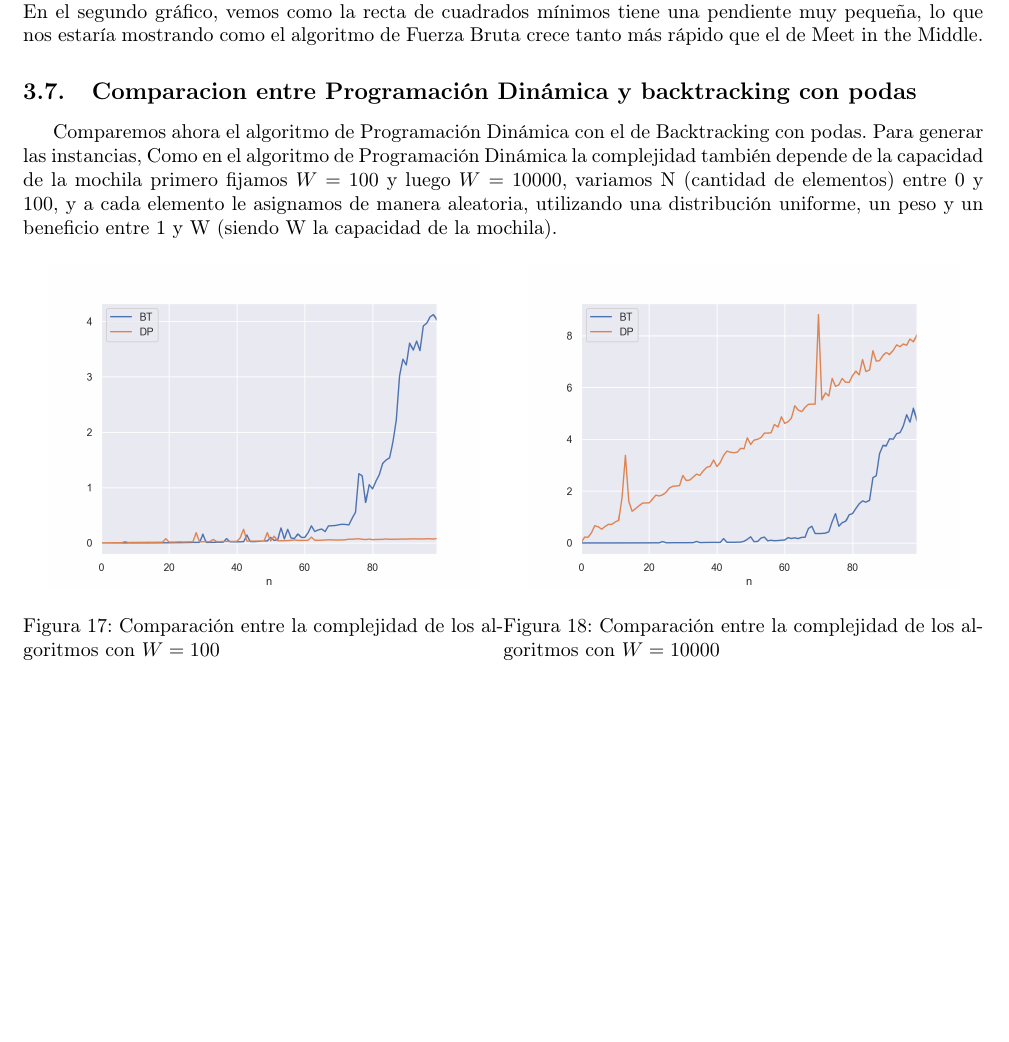
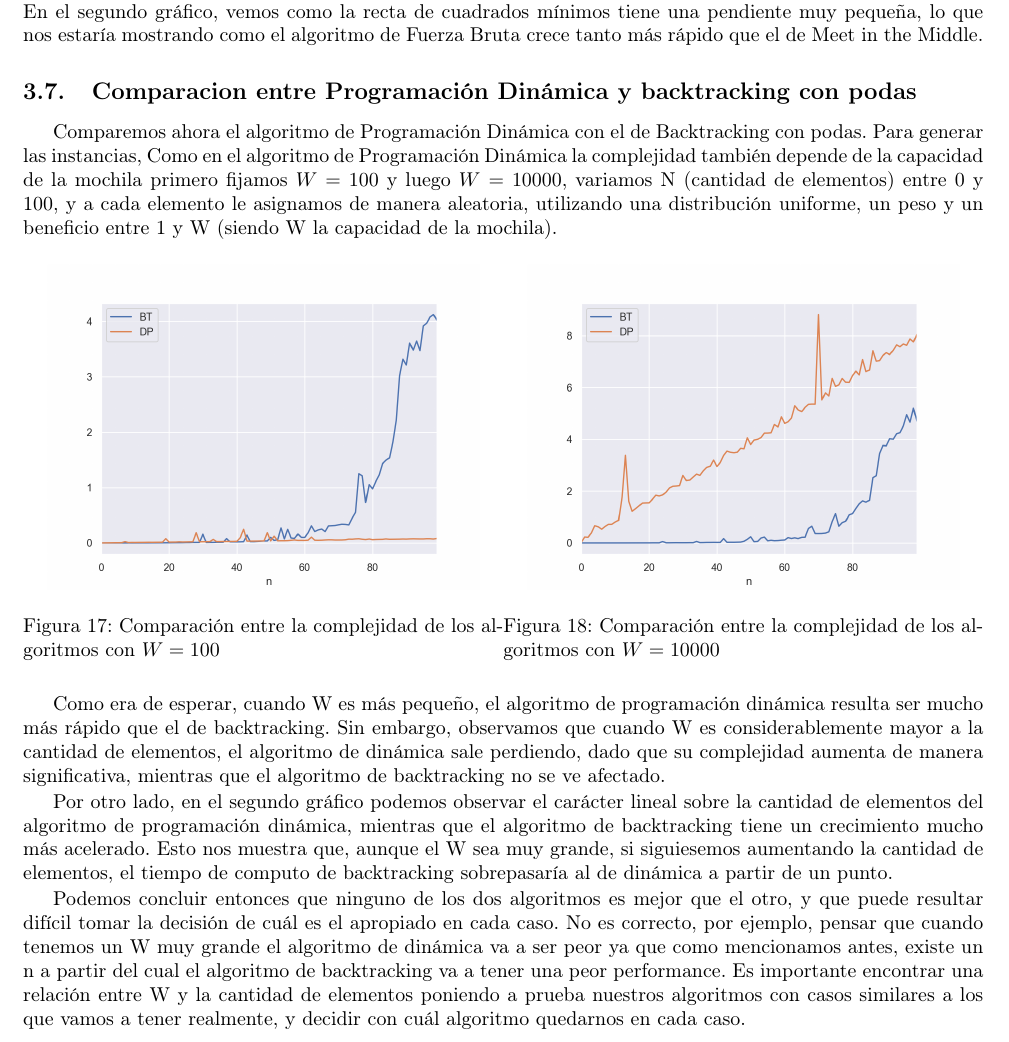
Before and after one commit to mmaximiliano/algo3-Tp1, a LaTeX document (informe/informe.tex, which reads informe/experimentacion.tex): part of page 16 of 17, cut so that both start at the same text, the shorter picture padded with empty space. Compiled offline with pdfLaTeX.

Commit message:
completo exp dp vs bt

```diff
--- a/informe/experimentacion.tex
+++ b/informe/experimentacion.tex
@@ -185,3 +185,9 @@ Comparemos ahora el algoritmo de Programación Dinámica con el de Backtracking
      \caption{Comparación entre la complejidad de los algoritmos con $W = 10000$}
    \end{minipage}
 \end{figure}
+
+Como era de esperar, cuando W es más pequeño, el algoritmo de programación dinámica resulta ser mucho más rápido que el de backtracking. Sin embargo, observamos que cuando W es considerablemente mayor a la cantidad de elementos, el algoritmo de dinámica sale perdiendo, dado que su complejidad aumenta de manera significativa, mientras que el algoritmo de backtracking no se ve afectado.
+
+Por otro lado, en el segundo gráfico podemos observar el carácter lineal sobre la cantidad de elementos del algoritmo de programación dinámica, mientras que el algoritmo de backtracking tiene un crecimiento mucho más acelerado. Esto nos muestra que, aunque el W sea muy grande, si siguiesemos aumentando la cantidad de elementos, el tiempo de computo de backtracking sobrepasaría al de dinámica a partir de un punto.
+
+Podemos concluir entonces que ninguno de los dos algoritmos es mejor que el otro, y que puede resultar difícil tomar la decisión de cuál es el apropiado en cada caso. No es correcto, por ejemplo, pensar que cuando tenemos un W muy grande el algoritmo de dinámica va a ser peor ya que como mencionamos antes, existe un n a partir del cual el algoritmo de backtracking va a tener una peor performance. Es importante encontrar una relación entre W y la cantidad de elementos poniendo a prueba nuestros algoritmos con casos similares a los que vamos a tener realmente, y decidir con cuál algoritmo quedarnos en cada caso.
```
